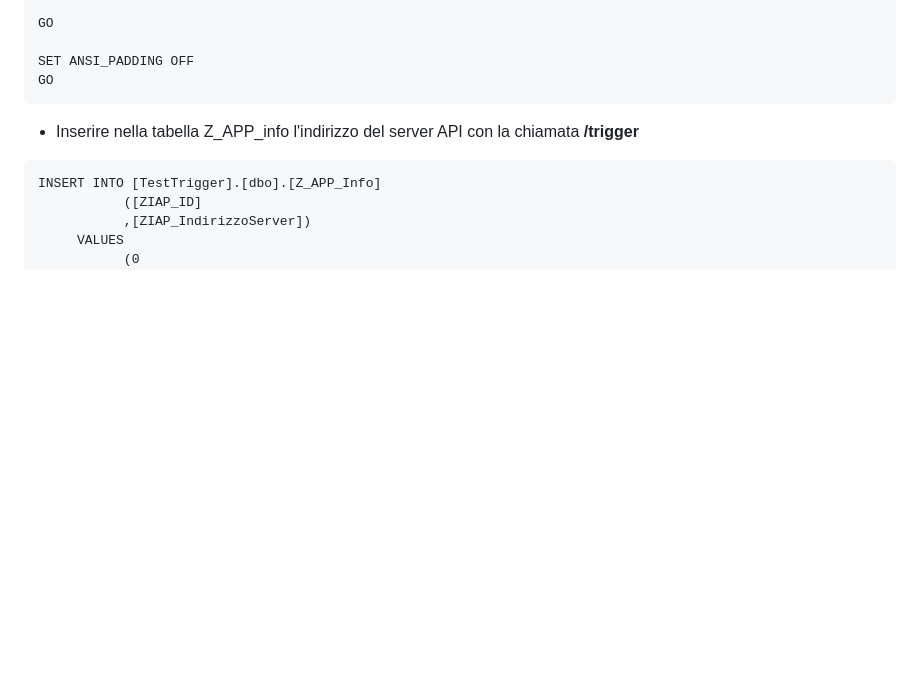
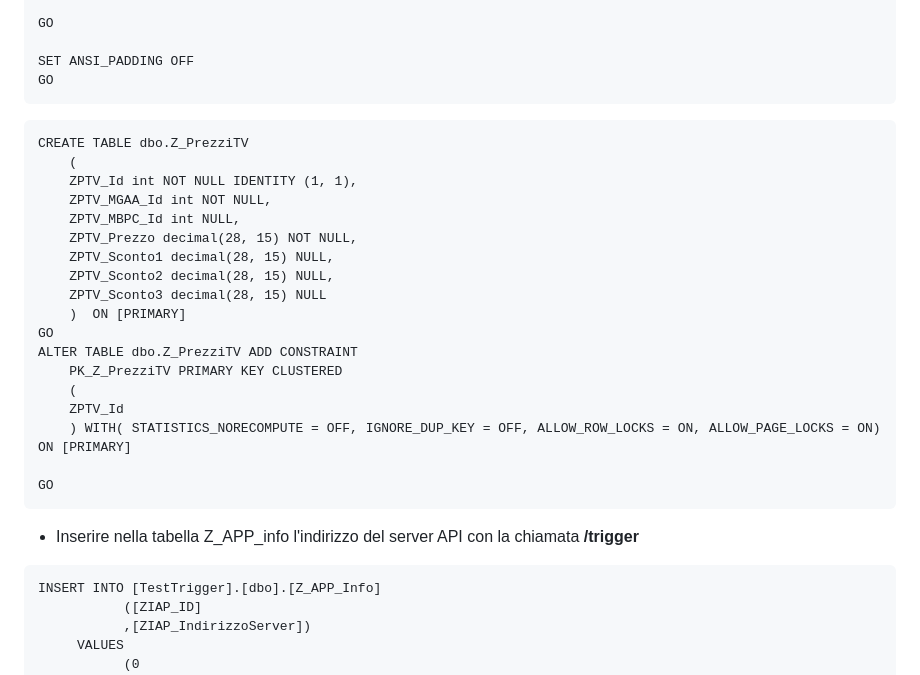
Before and after one commit to MonacoSimone/yesplus, a Markdown page: README.md, the part around one of its changes. Drawn GitHub-style; blank space fills up the shorter version.

````diff
--- a/README.md
+++ b/README.md
@@ -206,6 +206,26 @@ GO
 SET ANSI_PADDING OFF
 GO
 ```
+```
+CREATE TABLE dbo.Z_PrezziTV
+	(
+	ZPTV_Id int NOT NULL IDENTITY (1, 1),
+	ZPTV_MGAA_Id int NOT NULL,
+	ZPTV_MBPC_Id int NULL,
+	ZPTV_Prezzo decimal(28, 15) NOT NULL,
+	ZPTV_Sconto1 decimal(28, 15) NULL,
+	ZPTV_Sconto2 decimal(28, 15) NULL,
+	ZPTV_Sconto3 decimal(28, 15) NULL
+	)  ON [PRIMARY]
+GO
+ALTER TABLE dbo.Z_PrezziTV ADD CONSTRAINT
+	PK_Z_PrezziTV PRIMARY KEY CLUSTERED
+	(
+	ZPTV_Id
+	) WITH( STATISTICS_NORECOMPUTE = OFF, IGNORE_DUP_KEY = OFF, ALLOW_ROW_LOCKS = ON, ALLOW_PAGE_LOCKS = ON) ON [PRIMARY]
+
+GO
+```
 * Inserire nella tabella Z_APP_info l'indirizzo del server API con la chiamata **/trigger**
 ```
 INSERT INTO [TestTrigger].[dbo].[Z_APP_Info]
````
Also changed, not shown: other parts of README.md (+40 -1 lines).
